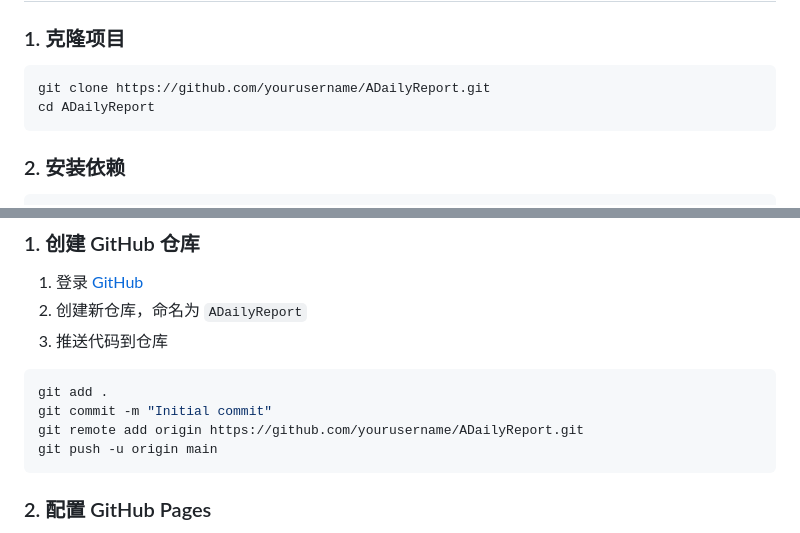
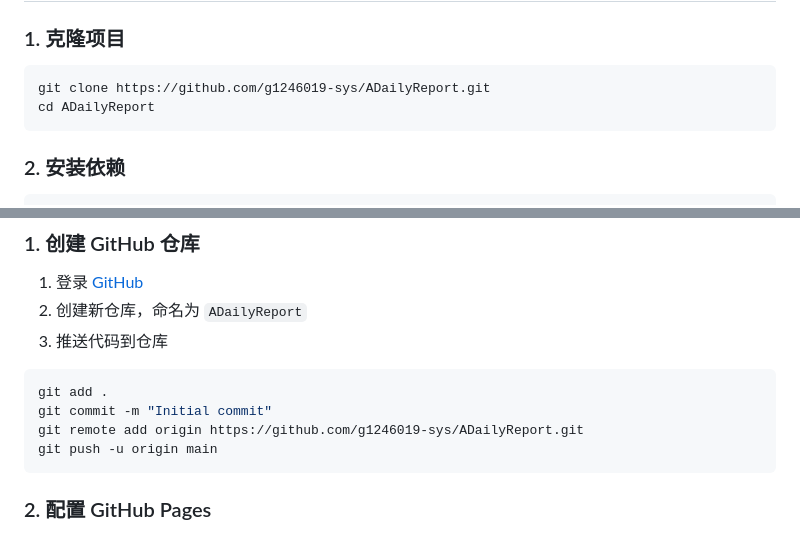
Before and after one commit to g1246019-sys/ADailyReport, a Markdown page: README.md, 2 parts joined by grey strips. Drawn GitHub-style.

Commit message:
fix(readme): use the real repo account in clone and remote URLs
Replace the template placeholder yourusername with g1246019-sys in the
Quick Start clone command and the GitHub Pages remote add command.

Closes #3

````diff
--- a/README.md
+++ b/README.md
@@ -23,7 +23,7 @@ ADailyReport 是一个自动化生成每日资讯简报的 Node.js 项目。每
 ### 1. 克隆项目
 
 ```bash
-git clone https://github.com/yourusername/ADailyReport.git
+git clone https://github.com/g1246019-sys/ADailyReport.git
 cd ADailyReport
 ```
 
@@ -80,7 +80,7 @@ npm start
 ```bash
 git add .
 git commit -m "Initial commit"
-git remote add origin https://github.com/yourusername/ADailyReport.git
+git remote add origin https://github.com/g1246019-sys/ADailyReport.git
 git push -u origin main
 ```
 
````
